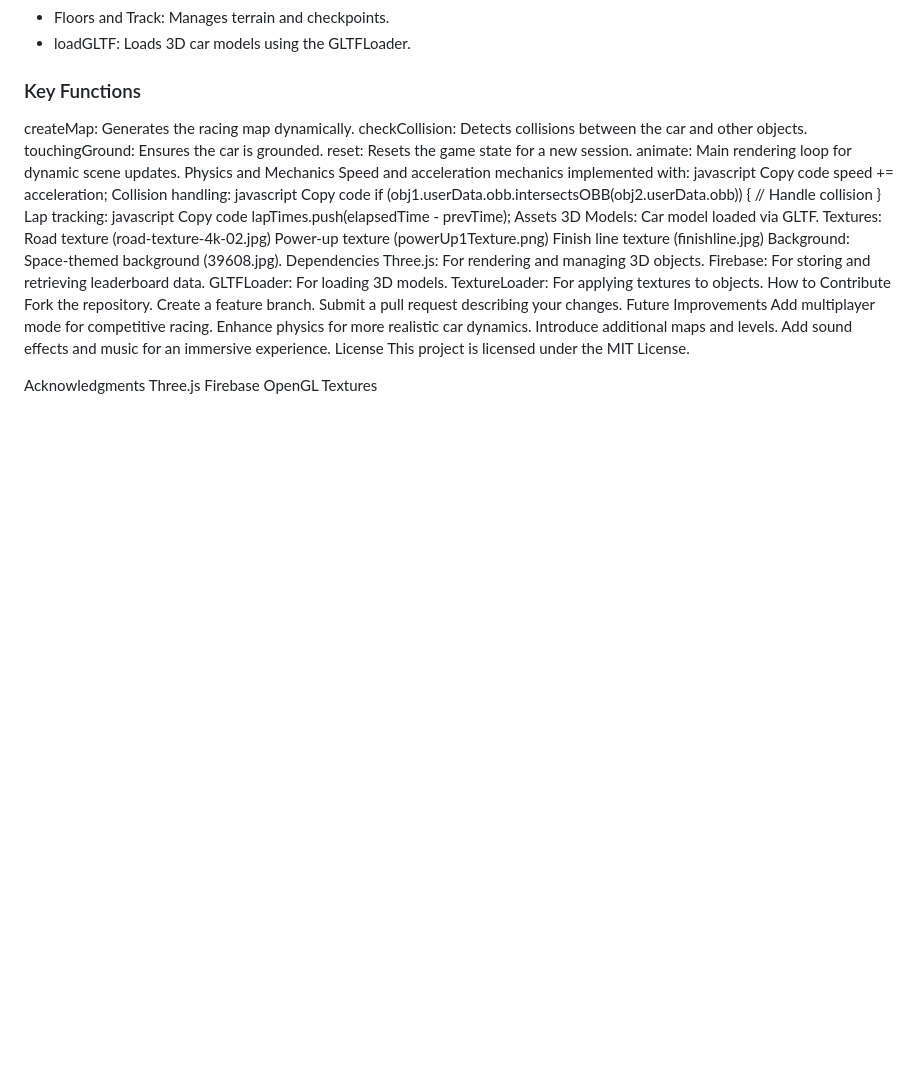
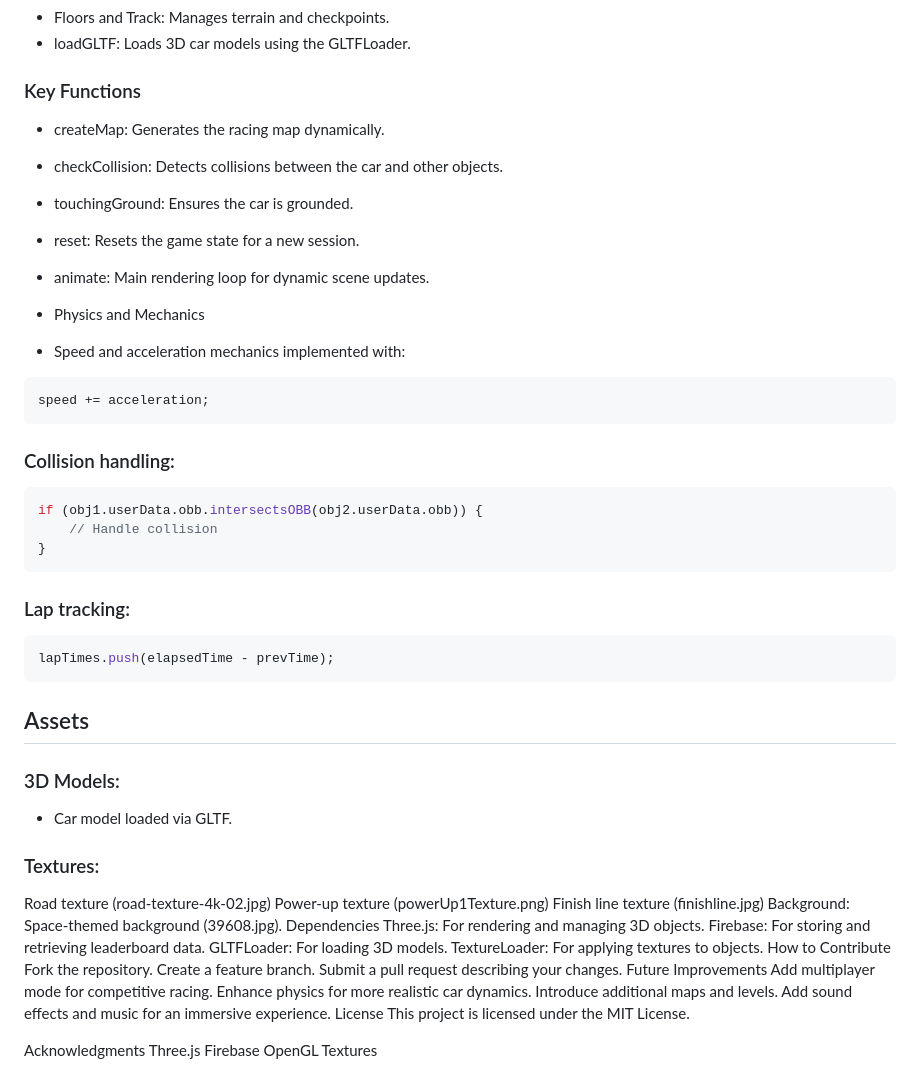
Before and after one commit to Shoheicode/CS-174-Final-Project, a Markdown page: README.md, the part around the change. Rendered like a GitHub page; blank space fills up the shorter version.

Commit message:
update assets

````diff
--- a/README.md
+++ b/README.md
@@ -59,29 +59,34 @@ npx vite
 - loadGLTF: Loads 3D car models using the GLTFLoader.
 
 ### Key Functions
-createMap: Generates the racing map dynamically.
-checkCollision: Detects collisions between the car and other objects.
-touchingGround: Ensures the car is grounded.
-reset: Resets the game state for a new session.
-animate: Main rendering loop for dynamic scene updates.
-Physics and Mechanics
-Speed and acceleration mechanics implemented with:
-javascript
-Copy code
+- createMap: Generates the racing map dynamically.
+- checkCollision: Detects collisions between the car and other objects.
+- touchingGround: Ensures the car is grounded.
+- reset: Resets the game state for a new session.
+- animate: Main rendering loop for dynamic scene updates.
+- Physics and Mechanics
+
+- Speed and acceleration mechanics implemented with:
+``` javascript
 speed += acceleration;
-Collision handling:
-javascript
-Copy code
+```
+
+### Collision handling:
+``` javascript
 if (obj1.userData.obb.intersectsOBB(obj2.userData.obb)) {
     // Handle collision
 }
-Lap tracking:
-javascript
-Copy code
+```
+
+### Lap tracking:
+``` javascript
 lapTimes.push(elapsedTime - prevTime);
-Assets
-3D Models: Car model loaded via GLTF.
-Textures:
+```
+
+## Assets
+### 3D Models:
+- Car model loaded via GLTF.
+### Textures:
 Road texture (road-texture-4k-02.jpg)
 Power-up texture (powerUp1Texture.png)
 Finish line texture (finishline.jpg)
````
